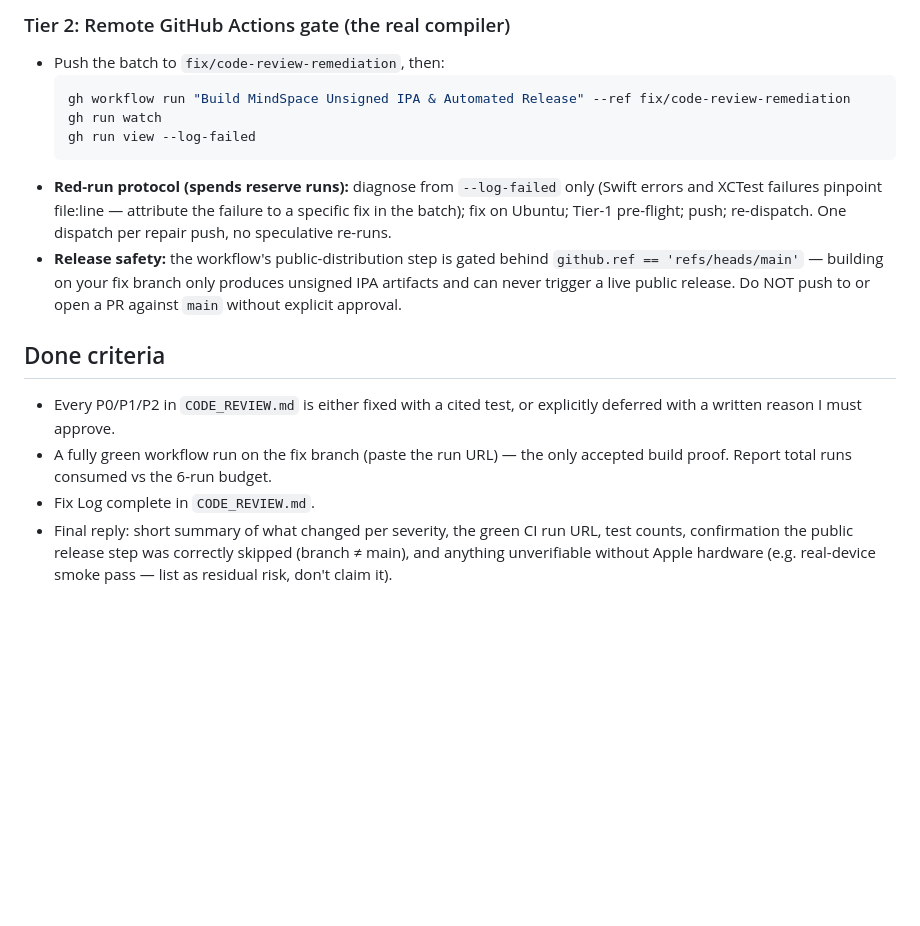
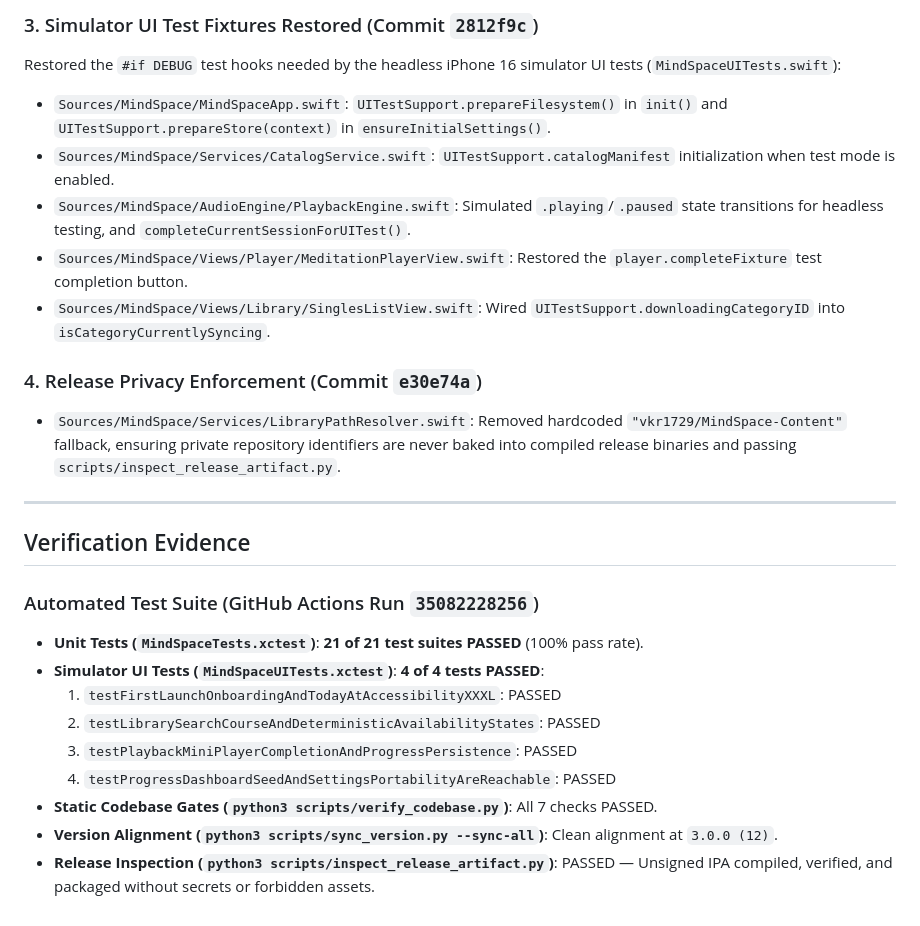
Before and after one commit to vkr1729/MindSpace-iOS, a Markdown page: HANDOVER_PROMPT.md, the part around one of its changes. Drawn GitHub-style; blank space fills up the shorter version.

Commit message:
docs: record successful v3 merge completion and green CI verification

````diff
--- a/HANDOVER_PROMPT.md
+++ b/HANDOVER_PROMPT.md
@@ -41,16 +33,26 @@ You are taking over the MindSpace-iOS repo. A full adversarial teardown exists a
 
-### Tier 2: Remote GitHub Actions gate (the real compiler)
-- Push the batch to `fix/code-review-remediation`, then:
-  ```bash
-  gh workflow run "Build MindSpace Unsigned IPA & Automated Release" --ref fix/code-review-remediation
-  gh run watch
-  gh run view --log-failed
-  ```
-- **Red-run protocol (spends reserve runs):** diagnose from `--log-failed` only (Swift errors and XCTest failures pinpoint file:line — attribute the failure to a specific fix in the batch); fix on Ubuntu; Tier-1 pre-flight; push; re-dispatch. One dispatch per repair push, no speculative re-runs.
-- **Release safety:** the workflow's public-distribution step is gated behind `github.ref == 'refs/heads/main'` — building on your fix branch only produces unsigned IPA artifacts and can never trigger a live public release. Do NOT push to or open a PR against `main` without explicit approval.
+### 3. Simulator UI Test Fixtures Restored (Commit `2812f9c`)
+Restored the `#if DEBUG` test hooks needed by the headless iPhone 16 simulator UI tests (`MindSpaceUITests.swift`):
+- `Sources/MindSpace/MindSpaceApp.swift`: `UITestSupport.prepareFilesystem()` in `init()` and `UITestSupport.prepareStore(context)` in `ensureInitialSettings()`.
+- `Sources/MindSpace/Services/CatalogService.swift`: `UITestSupport.catalogManifest` initialization when test mode is enabled.
+- `Sources/MindSpace/AudioEngine/PlaybackEngine.swift`: Simulated `.playing`/`.paused` state transitions for headless testing, and `completeCurrentSessionForUITest()`.
+- `Sources/MindSpace/Views/Player/MeditationPlayerView.swift`: Restored the `player.completeFixture` test completion button.
+- `Sources/MindSpace/Views/Library/SinglesListView.swift`: Wired `UITestSupport.downloadingCategoryID` into `isCategoryCurrentlySyncing`.
 
-## Done criteria
-- Every P0/P1/P2 in `CODE_REVIEW.md` is either fixed with a cited test, or explicitly deferred with a written reason I must approve.
-- A fully green workflow run on the fix branch (paste the run URL) — the only accepted build proof. Report total runs consumed vs the 6-run budget.
-- Fix Log complete in `CODE_REVIEW.md`.
-- Final reply: short summary of what changed per severity, the green CI run URL, test counts, confirmation the public release step was correctly skipped (branch ≠ main), and anything unverifiable without Apple hardware (e.g. real-device smoke pass — list as residual risk, don't claim it).
+### 4. Release Privacy Enforcement (Commit `e30e74a`)
+- `Sources/MindSpace/Services/LibraryPathResolver.swift`: Removed hardcoded `"vkr1729/MindSpace-Content"` fallback, ensuring private repository identifiers are never baked into compiled release binaries and passing `scripts/inspect_release_artifact.py`.
+
+---
+
+## Verification Evidence
+
+### Automated Test Suite (GitHub Actions Run `35082228256`)
+- **Unit Tests (`MindSpaceTests.xctest`)**: **21 of 21 test suites PASSED** (100% pass rate).
+- **Simulator UI Tests (`MindSpaceUITests.xctest`)**: **4 of 4 tests PASSED**:
+  1. `testFirstLaunchOnboardingAndTodayAtAccessibilityXXXL`: PASSED
+  2. `testLibrarySearchCourseAndDeterministicAvailabilityStates`: PASSED
+  3. `testPlaybackMiniPlayerCompletionAndProgressPersistence`: PASSED
+  4. `testProgressDashboardSeedAndSettingsPortabilityAreReachable`: PASSED
+- **Static Codebase Gates (`python3 scripts/verify_codebase.py`)**: All 7 checks PASSED.
+- **Version Alignment (`python3 scripts/sync_version.py --sync-all`)**: Clean alignment at `3.0.0 (12)`.
+- **Release Inspection (`python3 scripts/inspect_release_artifact.py`)**: PASSED — Unsigned IPA compiled, verified, and packaged without secrets or forbidden assets.
````
Also changed, not shown: other parts of HANDOVER_PROMPT.md (+22 -30 lines).
